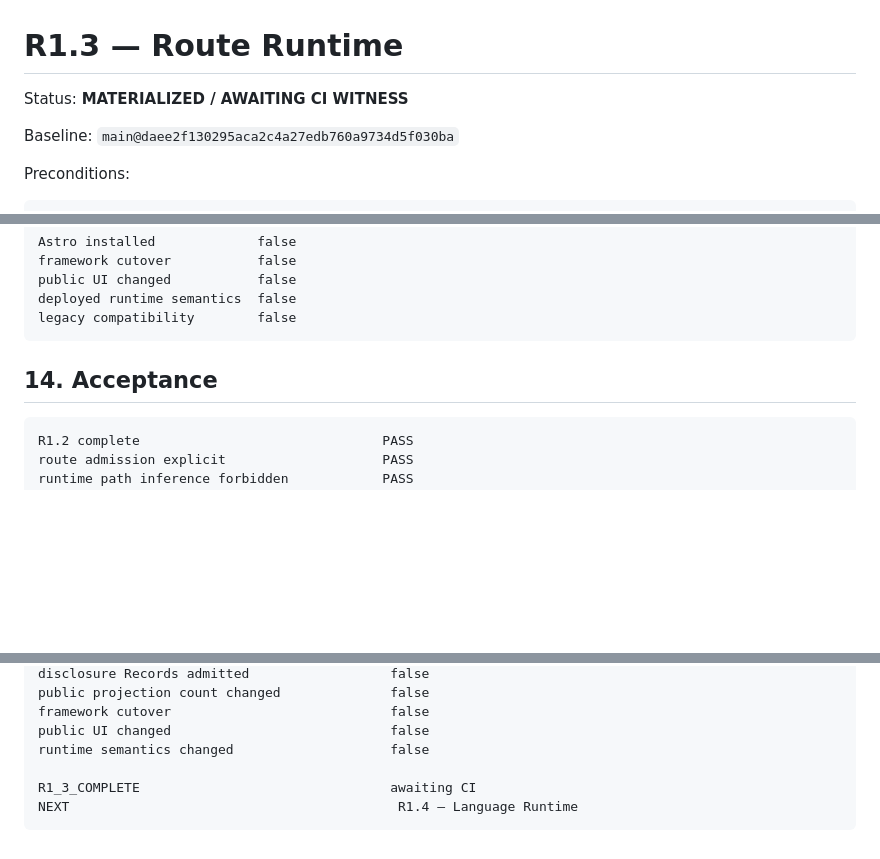
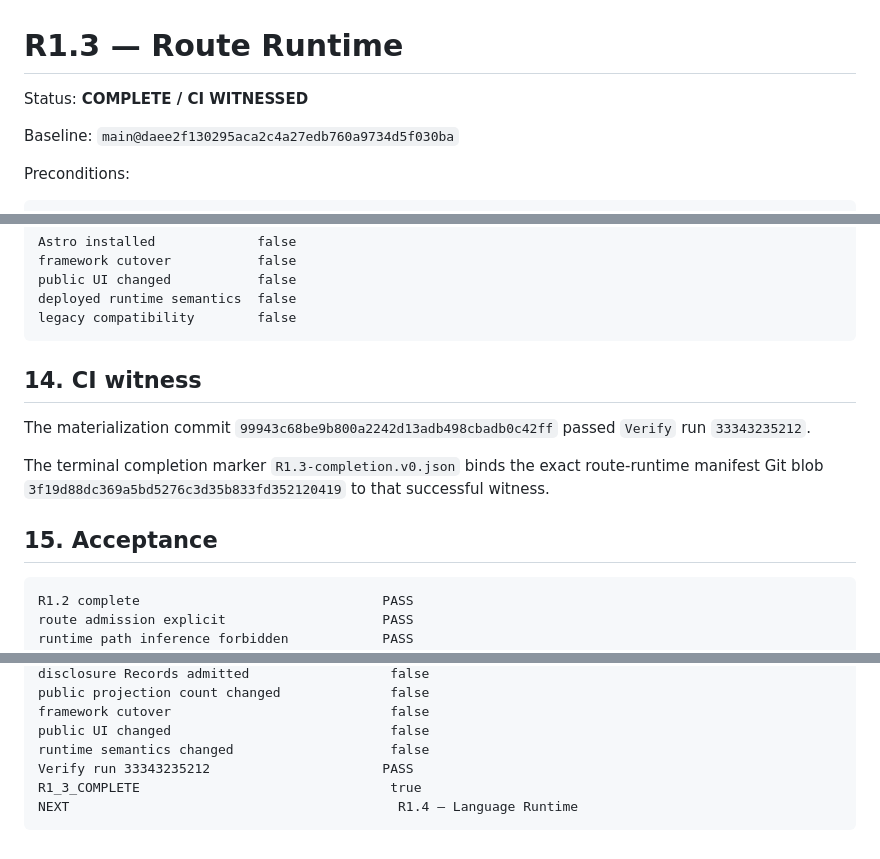
Before and after one commit to 4LFR3Dv1/Portfolio, a Markdown page: docs/editorial/R1.3-route-runtime.md, 3 parts joined by grey strips. Drawn GitHub-style; blank space fills up the shorter version.

Commit message:
Mark R1.3 CI witnessed

````diff
--- a/docs/editorial/R1.3-route-runtime.md
+++ b/docs/editorial/R1.3-route-runtime.md
@@ -1,6 +1,6 @@
 # R1.3 — Route Runtime
 
-Status: **MATERIALIZED / AWAITING CI WITNESS**
+Status: **COMPLETE / CI WITNESSED**
 
 Baseline: `main@daee2f130295aca2c4a27edb760a9734d5f030ba`
 
@@ -251,7 +251,13 @@ deployed runtime semantics  false
 legacy compatibility        false
 ```
 
-## 14. Acceptance
+## 14. CI witness
+
+The materialization commit `99943c68be9b800a2242d13adb498cbadb0c42ff` passed `Verify` run `33343235212`.
+
+The terminal completion marker `R1.3-completion.v0.json` binds the exact route-runtime manifest Git blob `3f19d88dc369a5bd5276c3d35b833fd352120419` to that successful witness.
+
+## 15. Acceptance
 
 ```text
 R1.2 complete                               PASS
@@ -277,7 +283,7 @@ public projection count changed              false
 framework cutover                            false
 public UI changed                            false
 runtime semantics changed                    false
-
-R1_3_COMPLETE                                awaiting CI
+Verify run 33343235212                      PASS
+R1_3_COMPLETE                                true
 NEXT                                          R1.4 — Language Runtime
 ```
````
